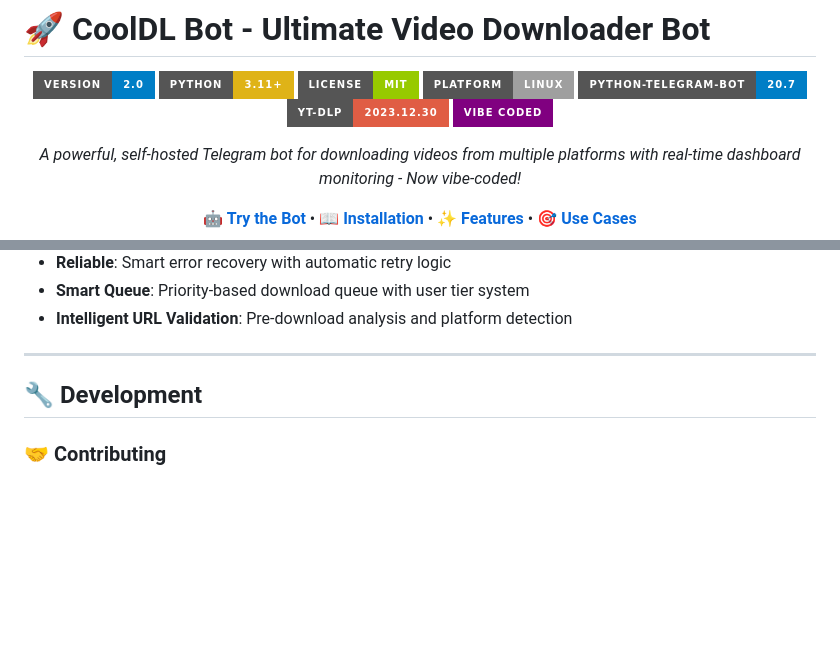
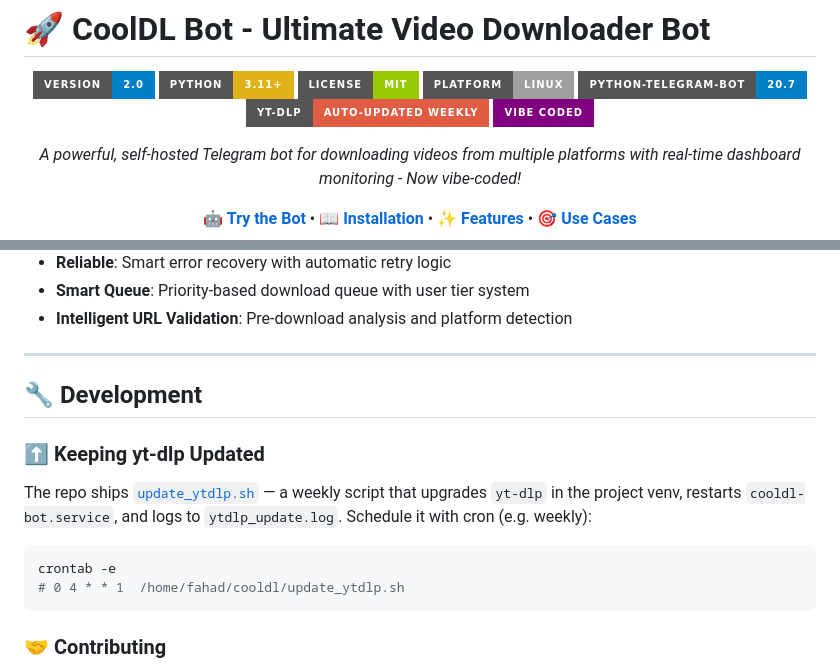
Before and after one commit to Fahad-BA/cooldl-v2, a Markdown page: README.md, 2 parts joined by grey strips. Rendered like a GitHub page; badges without logos; blank space fills up the shorter version.

Commit message:
docs: sync README with latest changes (nightly review 2026-08-15) (#6)

````diff
--- a/README.md
+++ b/README.md
@@ -6,7 +6,7 @@
   <img src="https://img.shields.io/badge/license-MIT-green?style=for-the-badge&logo=github&logoColor=white" alt="License">
   <img src="https://img.shields.io/badge/platform-linux-lightgrey?style=for-the-badge&logo=linux&logoColor=white" alt="Platform">
   <img src="https://img.shields.io/badge/python--telegram--bot-20.7-blue?style=for-the-badge&logo=telegram&logoColor=white" alt="python-telegram-bot">
-  <img src="https://img.shields.io/badge/yt--dlp-2023.12.30-red?style=for-the-badge&logo=youtube&logoColor=white" alt="yt-dlp">
+  <img src="https://img.shields.io/badge/yt--dlp-auto--updated%20weekly-red?style=for-the-badge&logo=youtube&logoColor=white" alt="yt-dlp">
   <img src="https://img.shields.io/badge/vibe_coded-purple?style=for-the-badge&logo=sparkles&logoColor=white" alt="Vibe Coded">
 </p>
 
@@ -304,6 +304,17 @@ POST /restart-bot     # Restart the bot process
 
 ## 🔧 **Development**
 
+### ⬆️ **Keeping yt-dlp Updated**
+
+The repo ships [`update_ytdlp.sh`](update_ytdlp.sh) — a weekly script that upgrades
+`yt-dlp` in the project venv, restarts `cooldl-bot.service`, and logs to
+`ytdlp_update.log`. Schedule it with cron (e.g. weekly):
+
+```bash
+crontab -e
+# 0 4 * * 1  /home/fahad/cooldl/update_ytdlp.sh
+```
+
 ### 🤝 **Contributing**
 1. Fork the repository
 2. Create a feature branch (`git checkout -b feature/amazing-feature`)
````
